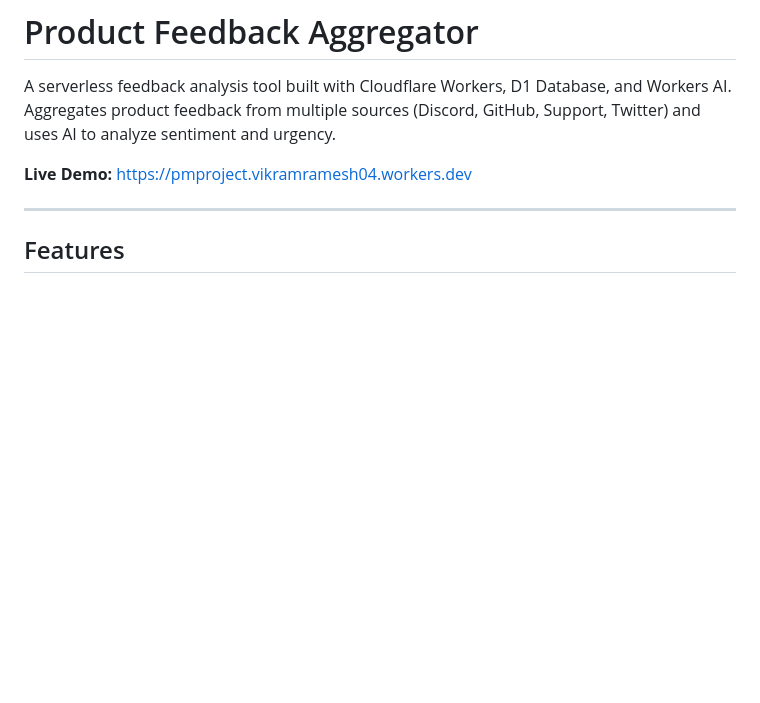
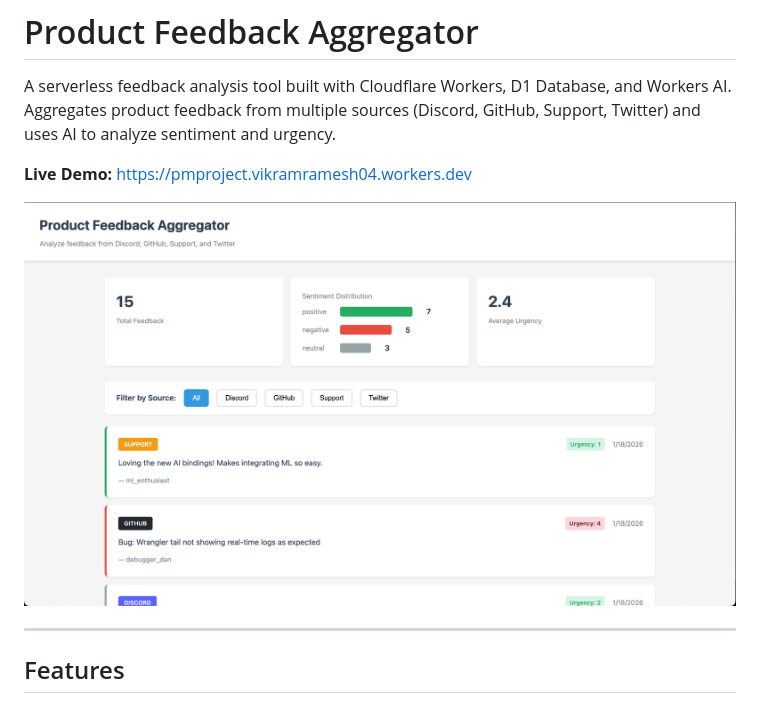
Before and after one commit to vikramramesh30/cloudflare-feedback-aggregator, a Markdown page: README.md, the part around the change. GitHub-like rendering; pictures changed too: screenshot.png (added); blank space fills up the shorter version.

Commit message:
Add dashboard screenshot

```diff
--- a/README.md
+++ b/README.md
@@ -3,6 +3,8 @@
 A serverless feedback analysis tool built with Cloudflare Workers, D1 Database, and Workers AI. Aggregates product feedback from multiple sources (Discord, GitHub, Support, Twitter) and uses AI to analyze sentiment and urgency.
 
 **Live Demo:** https://pmproject.vikramramesh04.workers.dev
+
+![Dashboard Screenshot](screenshot.png)
 
 ---
 
```
